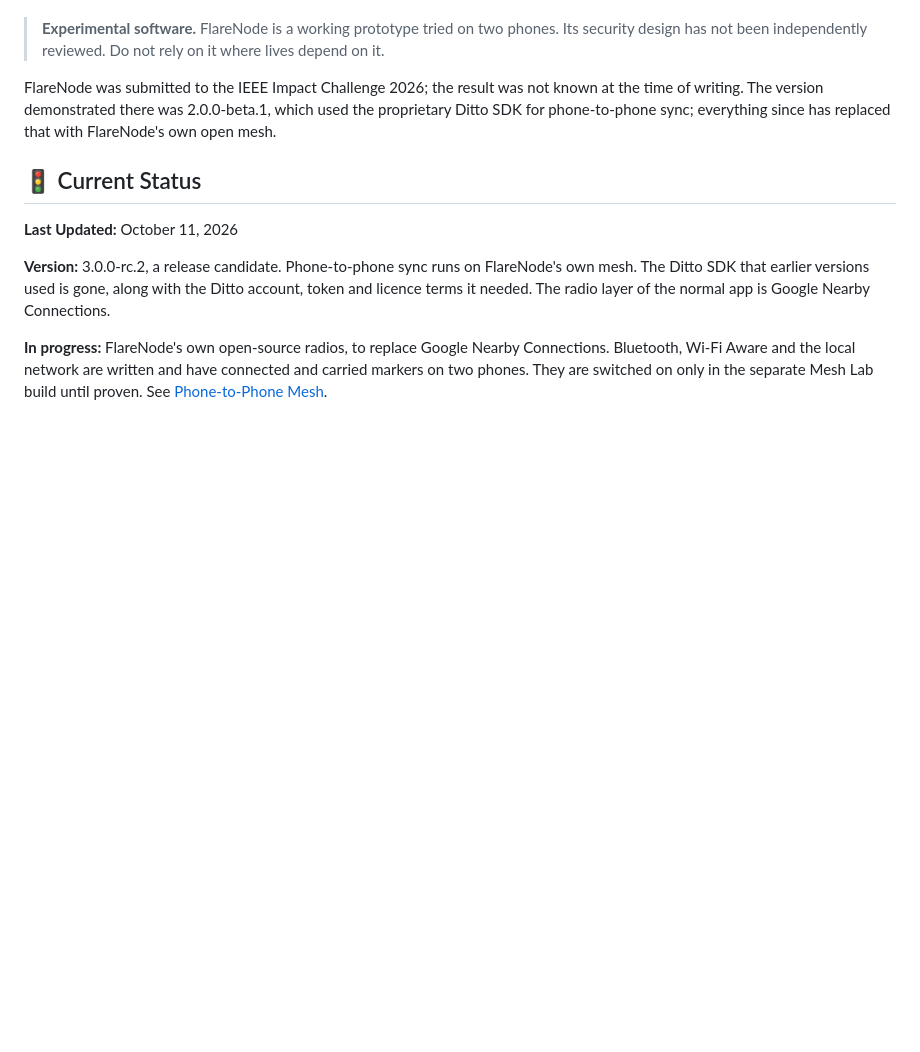
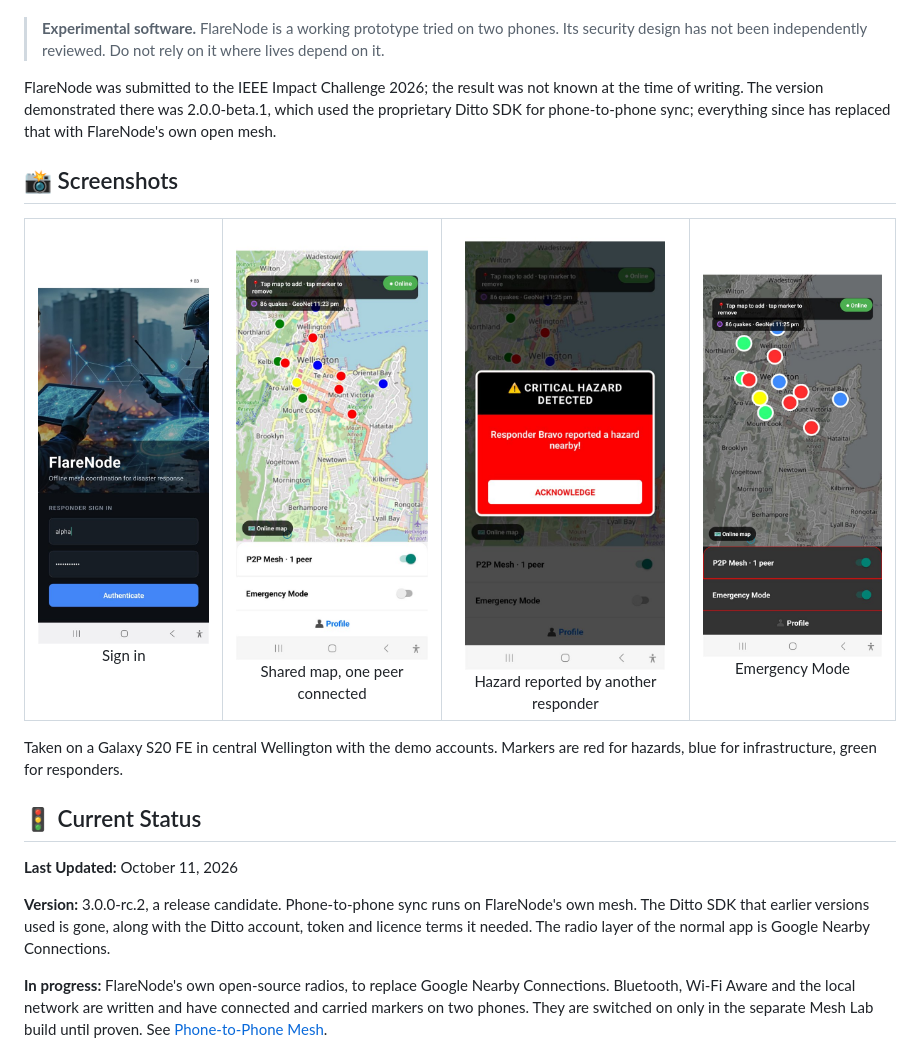
Before and after one commit to senthil-nz/FlareNode, a Markdown page: README.md, the part around the change. Drawn GitHub-style; pictures changed too: docs/screenshots/emergency-mode.jpg (added), docs/screenshots/hazard-alert.jpg (added), docs/screenshots/login.jpg (added); blank space fills up the shorter version.

Commit message:
docs: add screenshots to the README
Four phone captures: sign in, the shared map, a hazard alert and Emergency
Mode, taken with the demo accounts and no dead zones on the map.

Co-Authored-By: Claude Opus 5.5 <noreply@anthropic.com>

```diff
--- a/README.md
+++ b/README.md
@@ -7,6 +7,19 @@ FlareNode lets responders share what they see on a map (hazards, resources, dead
 > **Experimental software.** FlareNode is a working prototype tried on two phones. Its security design has not been independently reviewed. Do not rely on it where lives depend on it.
 
 FlareNode was submitted to the IEEE Impact Challenge 2026; the result was not known at the time of writing. The version demonstrated there was 2.0.0-beta.1, which used the proprietary Ditto SDK for phone-to-phone sync; everything since has replaced that with FlareNode's own open mesh.
+
+## 📸 Screenshots
+
+<table>
+  <tr>
+    <td align="center"><img src="docs/screenshots/login.jpg" width="200" alt="Sign-in screen"><br>Sign in</td>
+    <td align="center"><img src="docs/screenshots/map.jpg" width="200" alt="Map with markers shared between phones"><br>Shared map, one peer connected</td>
+    <td align="center"><img src="docs/screenshots/hazard-alert.jpg" width="200" alt="Alert shown when another responder reports a hazard"><br>Hazard reported by another responder</td>
+    <td align="center"><img src="docs/screenshots/emergency-mode.jpg" width="200" alt="Emergency Mode: dark map and larger markers"><br>Emergency Mode</td>
+  </tr>
+</table>
+
+Taken on a Galaxy S20 FE in central Wellington with the demo accounts. Markers are red for hazards, blue for infrastructure, green for responders.
 
 ## 🚦 Current Status
 
```
Also changed, not shown: 1 other file.
